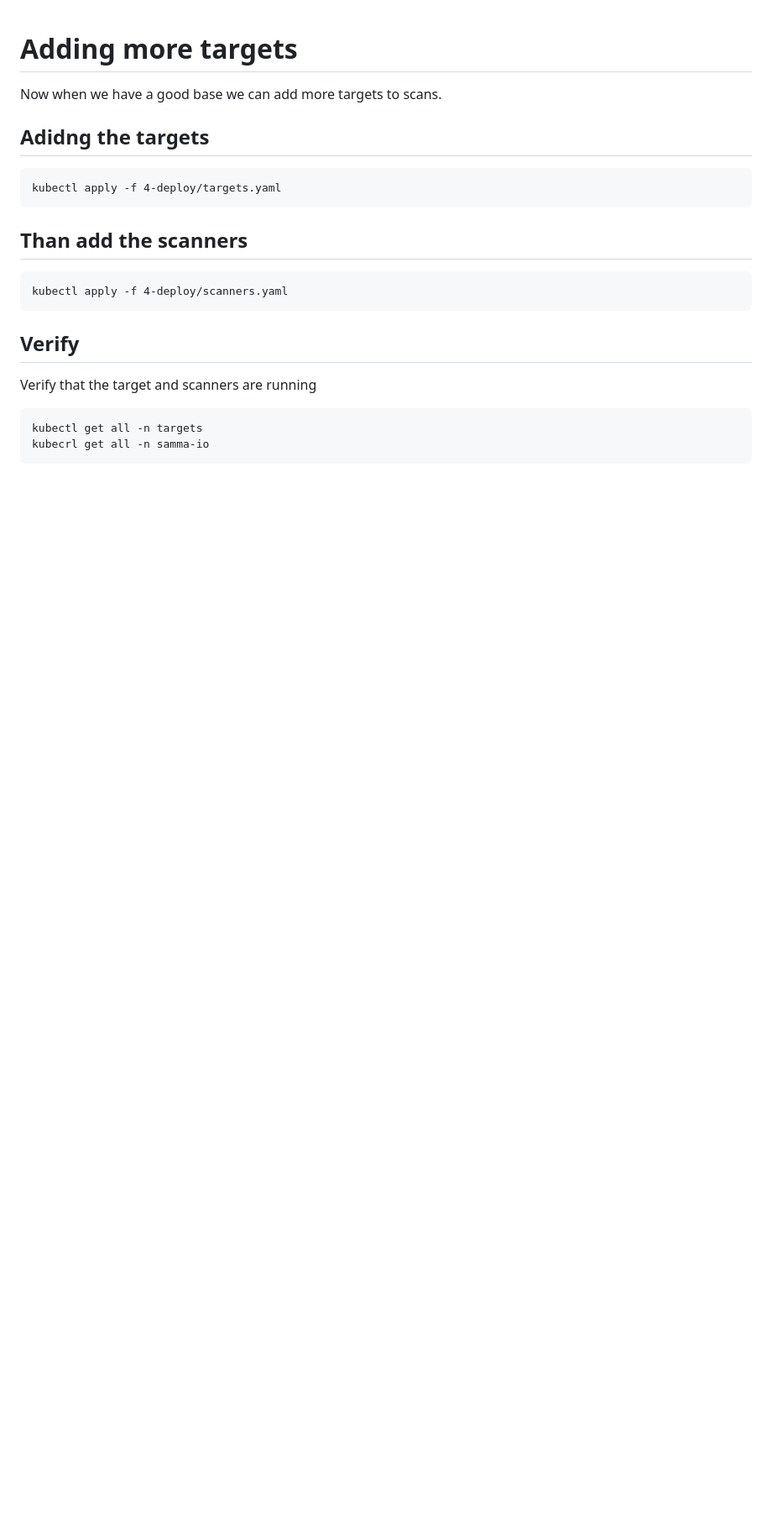
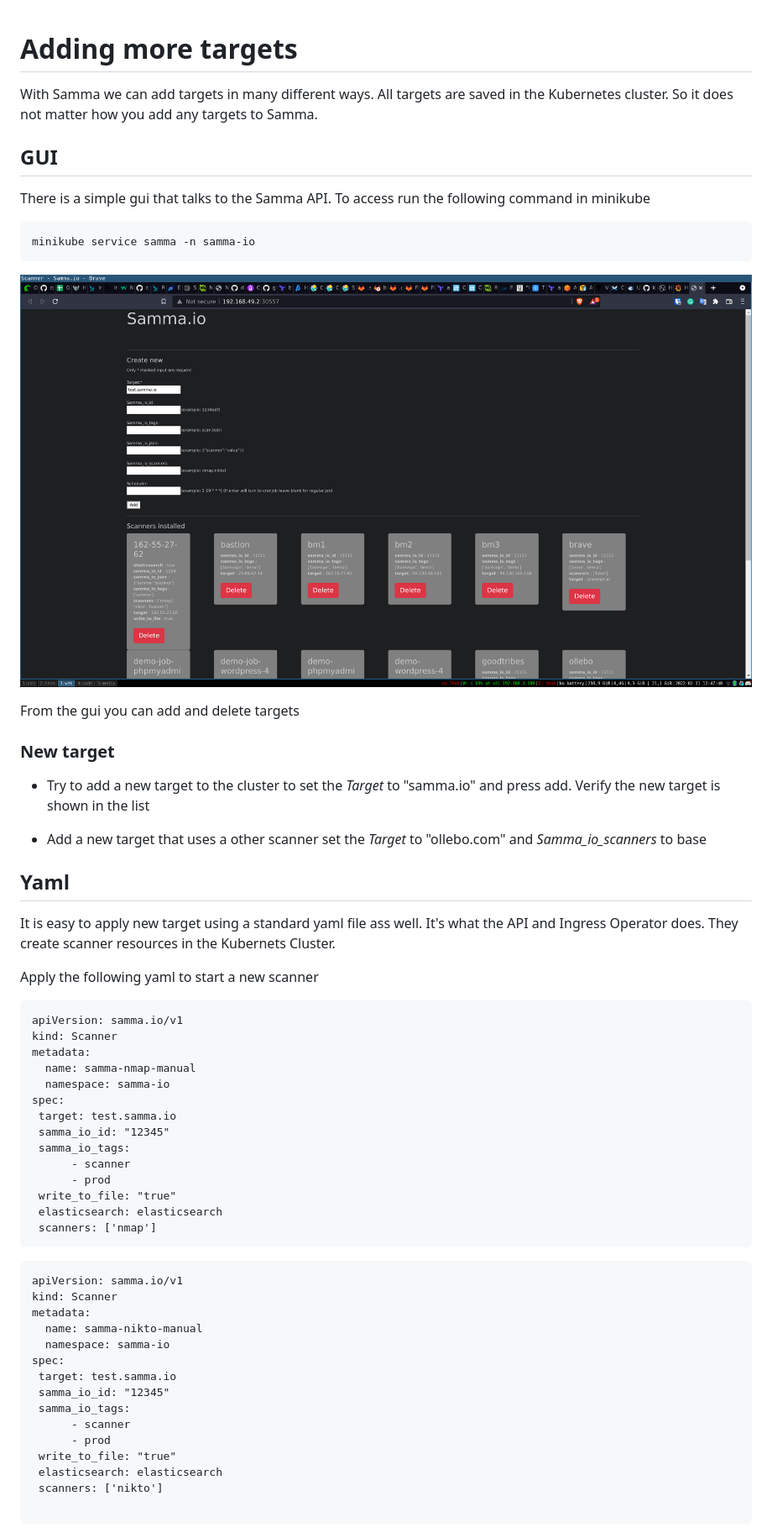
Before and after one commit to samma-io/guide, a Markdown page: 4-adding-more-targets/README.md, the part around one of its changes. Shown at 84% size. GitHub-like rendering; pictures changed too: 4-adding-more-targets/assets/image1.png (added); blank space fills up the shorter version.

````diff
--- a/4-adding-more-targets/README.md
+++ b/4-adding-more-targets/README.md
@@ -1,28 +1,69 @@
 # Adding more targets
 
-Now when we have a good base we can add more targets to scans.
+With Samma we can add targets in many different ways. All targets are saved in the Kubernetes cluster.
+So it does not matter how you add any targets to Samma.
 
 
-## Adidng the targets
+
+## GUI
+There is a simple gui that talks to the Samma API. To access run the following command in minikube
+
+```
+minikube service samma -n samma-io
+```
+
+![gui !](assets/image1.png)
+
+From the gui you can add and delete targets
 
 
- ```
- kubectl apply -f 4-deploy/targets.yaml
- ```
+### New target
+
+- Try to add a new target to the cluster to set the *Target* to "samma.io" and press add.
+Verify the new target is shown in the list
+
+- Add a new target that uses a other scanner set the *Target* to "ollebo.com" and *Samma_io_scanners* to base
 
 
-## Than add the scanners
 
- ```
- kubectl apply -f 4-deploy/scanners.yaml
- ```
+## Yaml
+It is easy to apply new target using a standard yaml file ass well. It's what the API and Ingress Operator does. They create scanner resources in the Kubernets Cluster.
 
 
-## Verify
-Verify that the target and scanners are running
+Apply the following yaml to start a new scanner
+
+```
+apiVersion: samma.io/v1
+kind: Scanner
+metadata:
+  name: samma-nmap-manual
+  namespace: samma-io
+spec:
+ target: test.samma.io
+ samma_io_id: "12345"
+ samma_io_tags:
+      - scanner
+      - prod
+ write_to_file: "true"
+ elasticsearch: elasticsearch
+ scanners: ['nmap']
+```
 
 
 ```
-kubectl get all -n targets
-kubecrl get all -n samma-io
+apiVersion: samma.io/v1
+kind: Scanner
+metadata:
+  name: samma-nikto-manual
+  namespace: samma-io
+spec:
+ target: test.samma.io
+ samma_io_id: "12345"
+ samma_io_tags:
+      - scanner
+      - prod
+ write_to_file: "true"
+ elasticsearch: elasticsearch
+ scanners: ['nikto']
+
 ```
````
Also changed, not shown: other parts of 4-adding-more-targets/README.md (+49 -0 lines).
